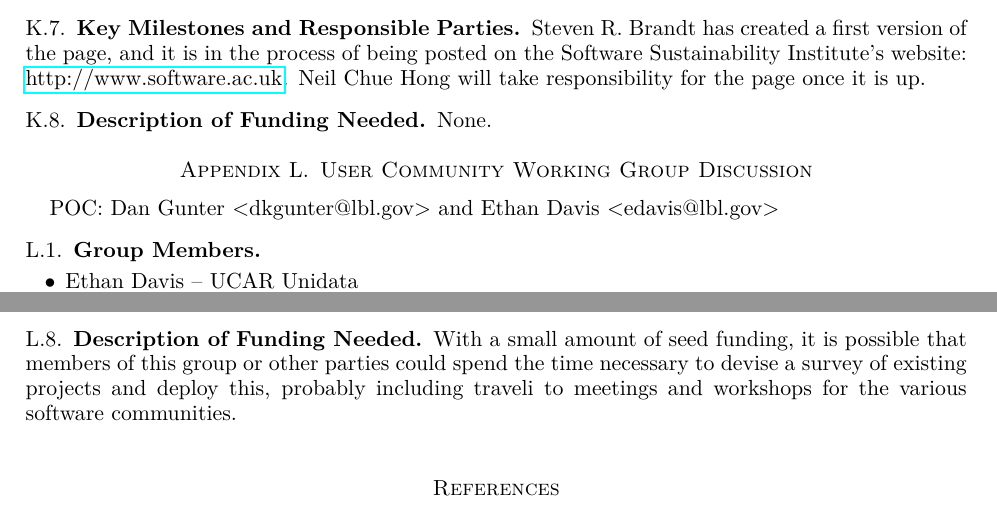
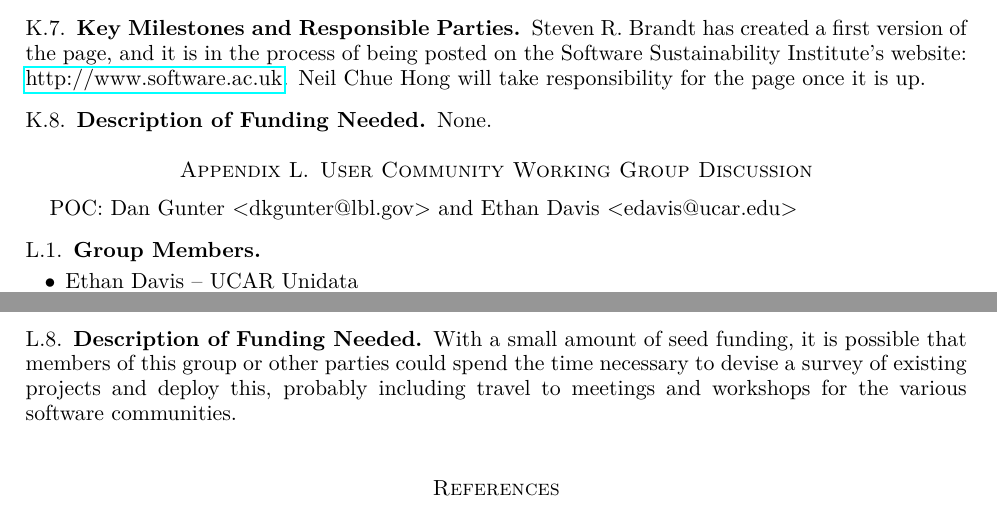
Before and after one commit to WSSSPE/meetings, a LaTeX paper (WSSSPE3/report/WSSSPE3_review.tex, which reads WSSSPE3/report/wg_appendix_user_community.tex): two parts of pages 36 and 38 of 39, joined at a grey line, cut so that both start at the same text. Compiled offline with pdfLaTeX.

Commit message:
making Ethan's changes

```diff
--- a/WSSSPE3/report/wg_appendix_user_community.tex
+++ b/WSSSPE3/report/wg_appendix_user_community.tex
@@ -5,7 +5,7 @@
 
 POC:
 Dan Gunter <dkgunter@lbl.gov> and
-Ethan Davis <edavis@lbl.gov>
+Ethan Davis <edavis@ucar.edu>
 
 \subsection{Group Members}
 
@@ -138,5 +138,5 @@ The key milestones for the group's activities align closely with the Key Next St
 \subsection{Description of Funding Needed}
 
 With a small amount of seed funding, it is possible that members of this group or other parties could
-spend the time necessary to devise a survey of existing projects and deploy this, probably including traveli to
+spend the time necessary to devise a survey of existing projects and deploy this, probably including travel to
 meetings and workshops for the various software communities.
```
